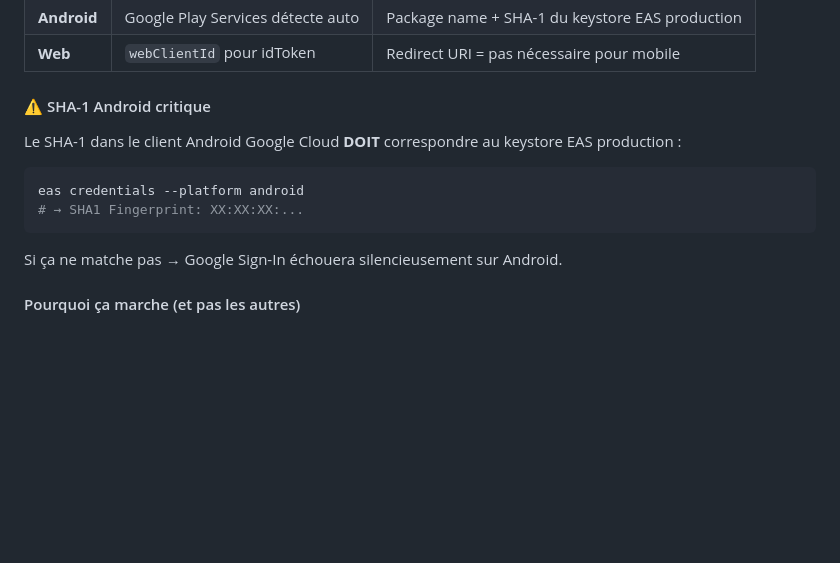
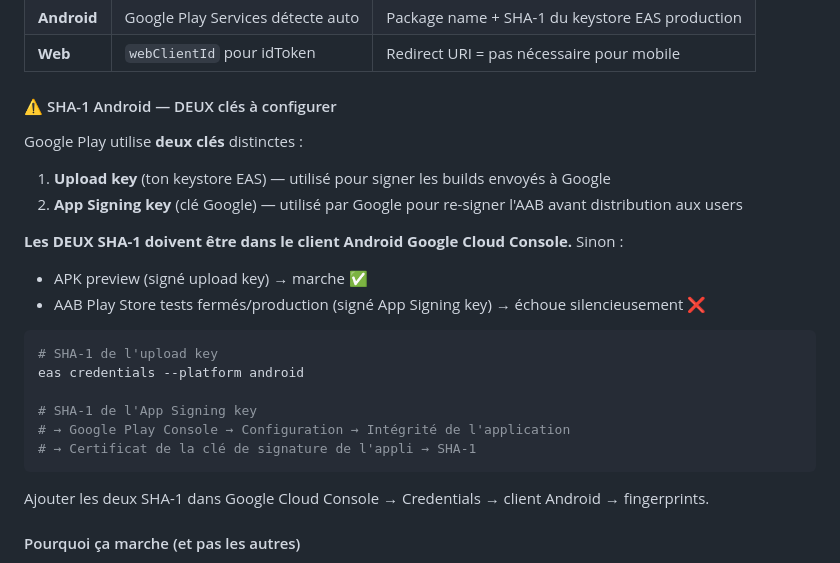
Before and after one commit to Nissoux/Civique, a Markdown page: LESSONS_LEARNED.md, the part around the change. Drawn GitHub-style; blank space fills up the shorter version.

Commit message:
docs: LESSONS_LEARNED — precise Android SHA-1 needs both upload key and App Signing key
Why: AAB silent failure on Google Play closed tests / prod while APK
preview worked — root cause was missing the Google-managed App Signing
key SHA-1 in Google Cloud Console Android OAuth client.

````diff
--- a/LESSONS_LEARNED.md
+++ b/LESSONS_LEARNED.md
@@ -98,13 +98,25 @@ async function signIn() {
 | **Android** | Google Play Services détecte auto | Package name + SHA-1 du keystore EAS production |
 | **Web** | `webClientId` pour idToken | Redirect URI = pas nécessaire pour mobile |
 
-#### ⚠️ SHA-1 Android critique
-Le SHA-1 dans le client Android Google Cloud **DOIT** correspondre au keystore EAS production :
+#### ⚠️ SHA-1 Android — DEUX clés à configurer
+Google Play utilise **deux clés** distinctes :
+1. **Upload key** (ton keystore EAS) — utilisé pour signer les builds envoyés à Google
+2. **App Signing key** (clé Google) — utilisé par Google pour re-signer l'AAB avant distribution aux users
+
+**Les DEUX SHA-1 doivent être dans le client Android Google Cloud Console.** Sinon :
+- APK preview (signé upload key) → marche ✅
+- AAB Play Store tests fermés/production (signé App Signing key) → échoue silencieusement ❌
+
 ```bash
+# SHA-1 de l'upload key
 eas credentials --platform android
-# → SHA1 Fingerprint: XX:XX:XX:...
+
+# SHA-1 de l'App Signing key
+# → Google Play Console → Configuration → Intégrité de l'application
+# → Certificat de la clé de signature de l'appli → SHA-1
 ```
-Si ça ne matche pas → Google Sign-In échouera silencieusement sur Android.
+
+Ajouter les deux SHA-1 dans Google Cloud Console → Credentials → client Android → fingerprints.
 
 #### Pourquoi ça marche (et pas les autres)
 - Android : utilise **Google Play Services** nativement (pas de browser, pas de redirect URI)
````
